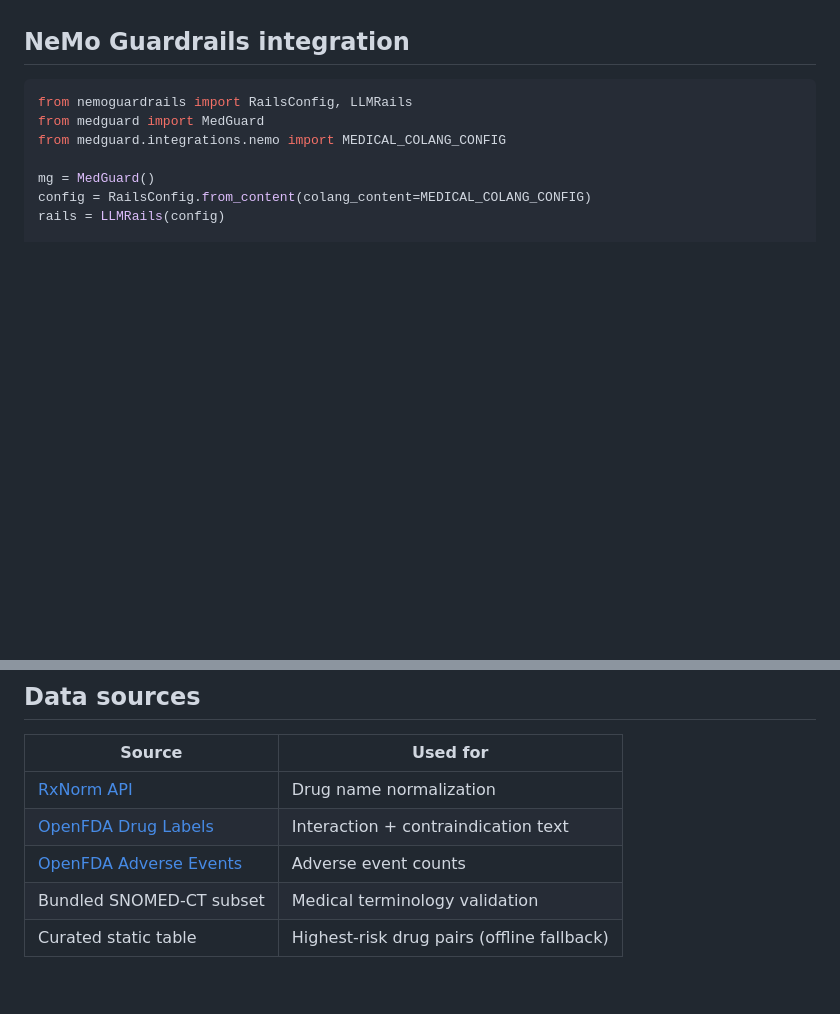
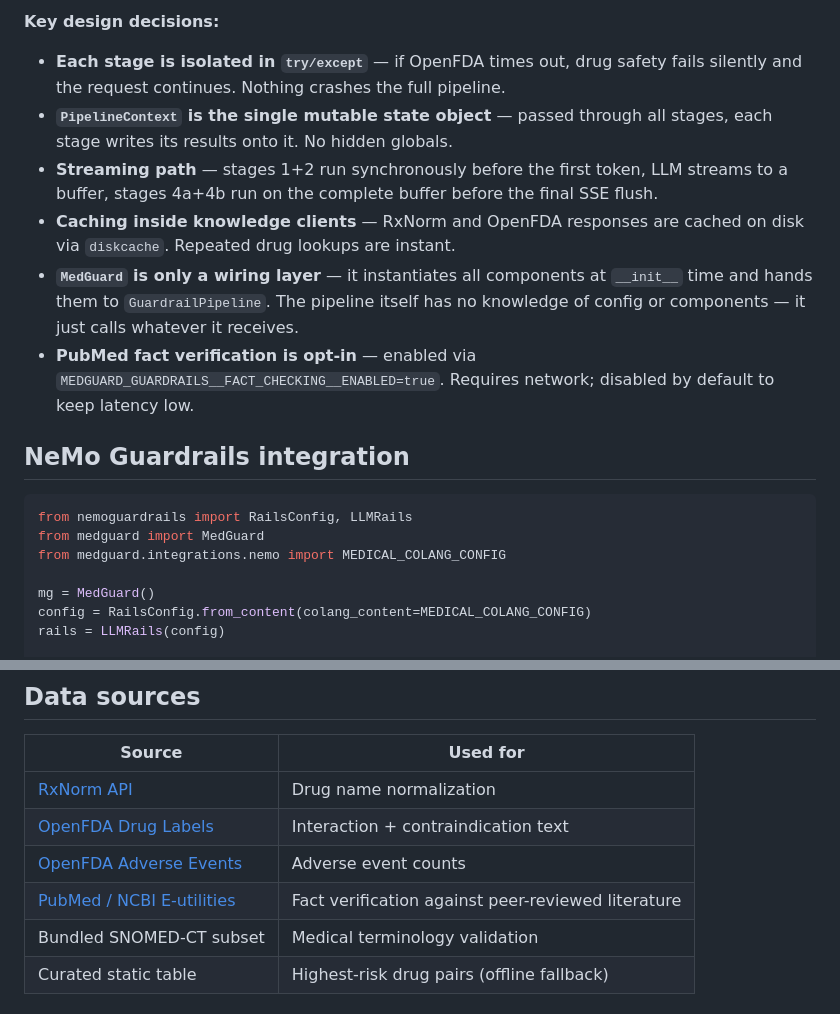
Before and after one commit to sarvanithin/Medguard, a Markdown page: README.md, 2 parts joined by grey strips. GitHub-like rendering; blank space fills up the shorter version.

```diff
--- a/README.md
+++ b/README.md
@@ -186,3 +255,11 @@ Each guardrail runs in an isolated `try/except` — an API timeout in drug safet
+**Key design decisions:**
+
+- **Each stage is isolated in `try/except`** — if OpenFDA times out, drug safety fails silently and the request continues. Nothing crashes the full pipeline.
+- **`PipelineContext` is the single mutable state object** — passed through all stages, each stage writes its results onto it. No hidden globals.
+- **Streaming path** — stages 1+2 run synchronously before the first token, LLM streams to a buffer, stages 4a+4b run on the complete buffer before the final SSE flush.
+- **Caching inside knowledge clients** — RxNorm and OpenFDA responses are cached on disk via `diskcache`. Repeated drug lookups are instant.
+- **`MedGuard` is only a wiring layer** — it instantiates all components at `__init__` time and hands them to `GuardrailPipeline`. The pipeline itself has no knowledge of config or components — it just calls whatever it receives.
+- **PubMed fact verification is opt-in** — enabled via `MEDGUARD_GUARDRAILS__FACT_CHECKING__ENABLED=true`. Requires network; disabled by default to keep latency low.
 
 ## NeMo Guardrails integration
 
@@ -238,6 +315,7 @@ pytest tests/ -m integration         # hits real OpenFDA / RxNorm APIs
 | [RxNorm API](https://rxnav.nlm.nih.gov/) | Drug name normalization |
 | [OpenFDA Drug Labels](https://open.fda.gov/apis/drug/label/) | Interaction + contraindication text |
 | [OpenFDA Adverse Events](https://open.fda.gov/apis/drug/event/) | Adverse event counts |
+| [PubMed / NCBI E-utilities](https://www.ncbi.nlm.nih.gov/home/develop/api/) | Fact verification against peer-reviewed literature |
 | Bundled SNOMED-CT subset | Medical terminology validation |
 | Curated static table | Highest-risk drug pairs (offline fallback) |
 
```
Also changed, not shown: other parts of README.md (+81 -12 lines).
